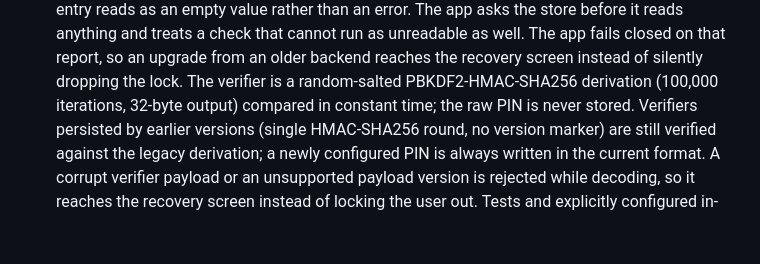
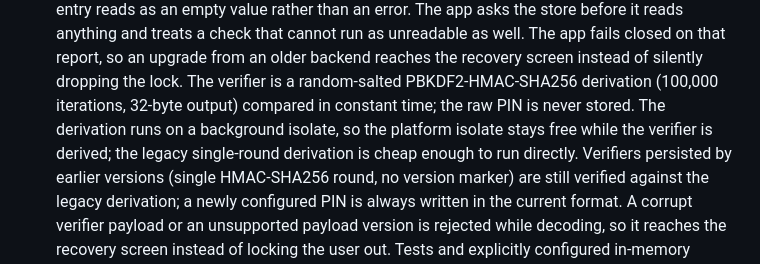
Before and after one commit to OmarAdel10/FinEcho, a Markdown page: docs/ARCHITECTURE.md, the part around the change. GitHub-like rendering; blank space fills up the shorter version.

```diff
--- a/docs/ARCHITECTURE.md
+++ b/docs/ARCHITECTURE.md
@@ -232,7 +232,9 @@ Foreign keys are enabled. Transaction timestamp, account, and category fields ar
   report, so an upgrade from an older backend reaches the recovery screen
   instead of silently dropping the lock. The verifier is a random-salted
   PBKDF2-HMAC-SHA256 derivation (100,000 iterations, 32-byte output) compared
-  in constant time; the raw PIN is never stored.
+  in constant time; the raw PIN is never stored. The derivation runs on a
+  background isolate, so the platform isolate stays free while the verifier is
+  derived; the legacy single-round derivation is cheap enough to run directly.
   Verifiers persisted by earlier versions (single HMAC-SHA256 round, no version
   marker) are still verified against the legacy derivation; a newly configured
   PIN is always written in the current format. A corrupt verifier payload or an
```
Also changed, not shown: README.md (+2 -1 lines), docs/followups.md (+6 -2 lines).
